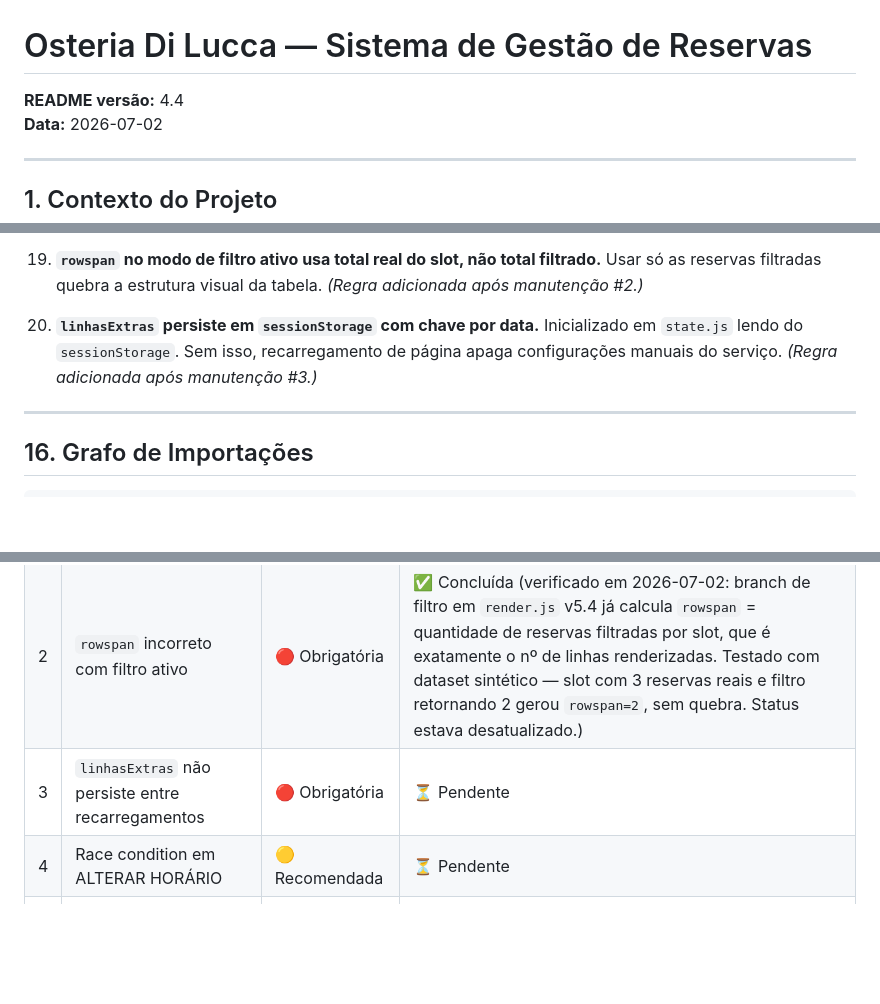
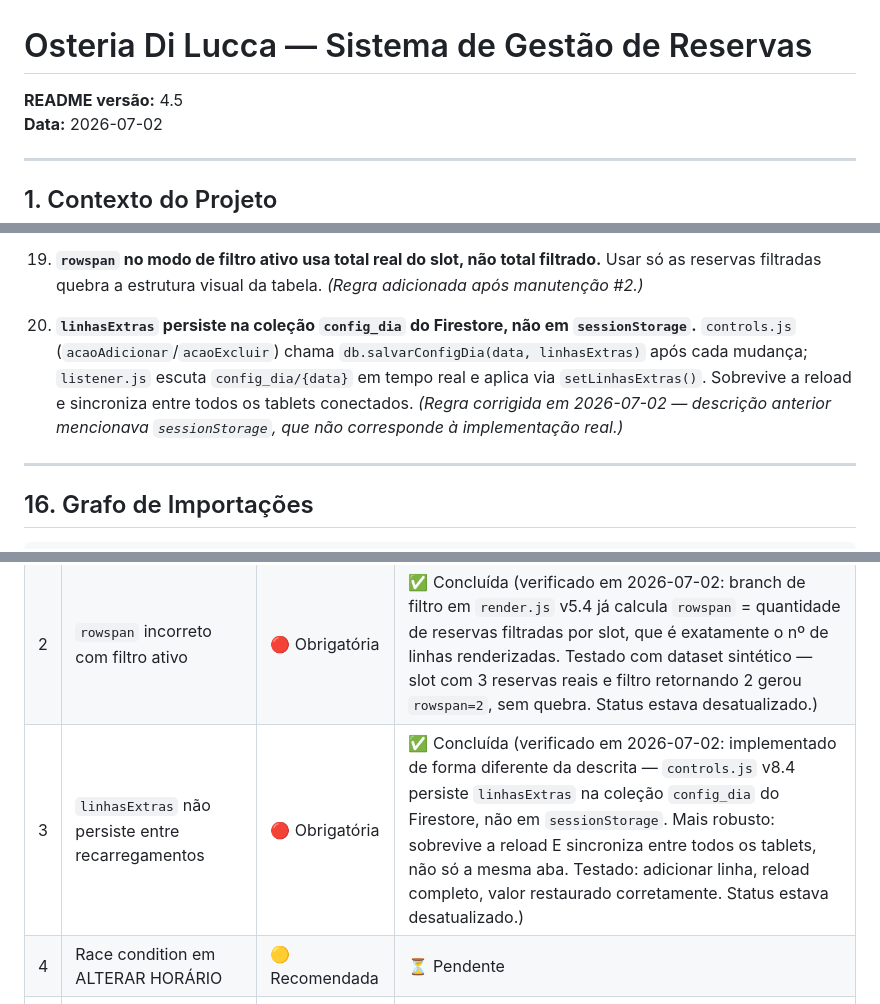
Before and after one commit to luisdienstmanntd/Gerenciador-de-Reservas, a Markdown page: prompt.md, 3 parts joined by grey strips. Rendered like a GitHub page; blank space fills up the shorter version.

Commit message:
Verifica manutenção #3 (persistência linhasExtras) já corrigida via Firestore — atualiza status e regra §15.20

```diff
--- a/prompt.md
+++ b/prompt.md
@@ -1,6 +1,6 @@
 # Osteria Di Lucca — Sistema de Gestão de Reservas
 
-**README versão:** 4.4
+**README versão:** 4.5
 **Data:** 2026-07-02
 
 ---
@@ -741,7 +741,7 @@ await firebase.auth().signInWithEmailAndPassword(email, senha);
 
 19. **`rowspan` no modo de filtro ativo usa total real do slot, não total filtrado.** Usar só as reservas filtradas quebra a estrutura visual da tabela. *(Regra adicionada após manutenção #2.)*
 
-20. **`linhasExtras` persiste em `sessionStorage` com chave por data.** Inicializado em `state.js` lendo do `sessionStorage`. Sem isso, recarregamento de página apaga configurações manuais do serviço. *(Regra adicionada após manutenção #3.)*
+20. **`linhasExtras` persiste na coleção `config_dia` do Firestore, não em `sessionStorage`.** `controls.js` (`acaoAdicionar`/`acaoExcluir`) chama `db.salvarConfigDia(data, linhasExtras)` após cada mudança; `listener.js` escuta `config_dia/{data}` em tempo real e aplica via `setLinhasExtras()`. Sobrevive a reload e sincroniza entre todos os tablets conectados. *(Regra corrigida em 2026-07-02 — descrição anterior mencionava `sessionStorage`, que não corresponde à implementação real.)*
 
 ---
 
@@ -1058,7 +1058,7 @@ const acaoClique = res
 |---|---|---|---|
 | 1 | Listeners acumulando — duplo disparo | 🔴 Obrigatória | ✅ Concluída (verificado em 2026-07-02: `{ once: true }` já aplicado em `modal.js`, e `_fecharResumo()` remove o nó do DOM — não há acúmulo. Testado com 10 ciclos abrir/fechar via JS, sem duplicação. Status estava desatualizado.) |
 | 2 | `rowspan` incorreto com filtro ativo | 🔴 Obrigatória | ✅ Concluída (verificado em 2026-07-02: branch de filtro em `render.js` v5.4 já calcula `rowspan` = quantidade de reservas filtradas por slot, que é exatamente o nº de linhas renderizadas. Testado com dataset sintético — slot com 3 reservas reais e filtro retornando 2 gerou `rowspan=2`, sem quebra. Status estava desatualizado.) |
-| 3 | `linhasExtras` não persiste entre recarregamentos | 🔴 Obrigatória | ⏳ Pendente |
+| 3 | `linhasExtras` não persiste entre recarregamentos | 🔴 Obrigatória | ✅ Concluída (verificado em 2026-07-02: implementado de forma diferente da descrita — `controls.js` v8.4 persiste `linhasExtras` na coleção `config_dia` do Firestore, não em `sessionStorage`. Mais robusto: sobrevive a reload E sincroniza entre todos os tablets, não só a mesma aba. Testado: adicionar linha, reload completo, valor restaurado corretamente. Status estava desatualizado.) |
 | 4 | Race condition em ALTERAR HORÁRIO | 🟡 Recomendada | ⏳ Pendente |
 | 5 | `_limparFormulario` não reseta estado da instância | 🟡 Recomendada | ⏳ Pendente |
 | 6 | `horariosPadrao` hardcoded em dois lugares | 🟡 Recomendada | ⏳ Pendente |
```
